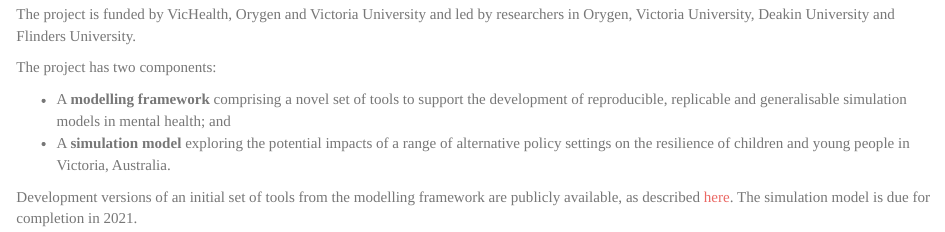
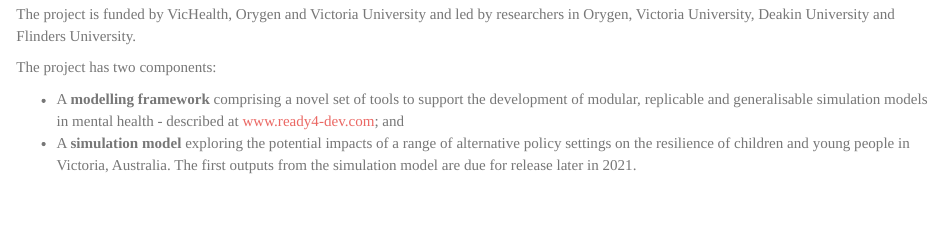
Before and after one commit to readyforwhatsnext/readyforwhatsnext, an R Markdown document (index.Rmd): the page in a window 1100 px wide, from 460 px down. The pictures show the output file index.html that the author committed with the source, opened offline.

Commit message:
updates to website

```diff
--- a/index.Rmd
+++ b/index.Rmd
@@ -6,14 +6,11 @@
     theme: journal
 ---
 
-
 Readyforwhatsnext is a project to help identify policies that can better support the mental health and wellbeing of children and young people.
 
 The project is funded by VicHealth, Orygen and Victoria University and led by researchers in Orygen, Victoria University, Deakin University and Flinders University.
 
 The project has two components:
 
-- A **modelling framework** comprising a novel set of tools to support the development of reproducible, replicable and generalisable simulation models in mental health; and
-- A **simulation model** exploring the potential impacts of a range of alternative policy settings on the resilience of children and young people in Victoria, Australia.
-
-Development versions of an initial set of tools from the modelling framework are publicly available, as described [here](https://ready4-dev.github.io/ready4/index.html). The simulation model is due for completion in 2021.
+- A **modelling framework** comprising a novel set of tools to support the development of modular, replicable and generalisable simulation models in mental health - described at [www.ready4-dev.com](https://www.ready4-dev.com/); and
+- A **simulation model** exploring the potential impacts of a range of alternative policy settings on the resilience of children and young people in Victoria, Australia. The first outputs from the simulation model are due for release later in 2021.
```
Also changed, not shown: README.md, index.html.
